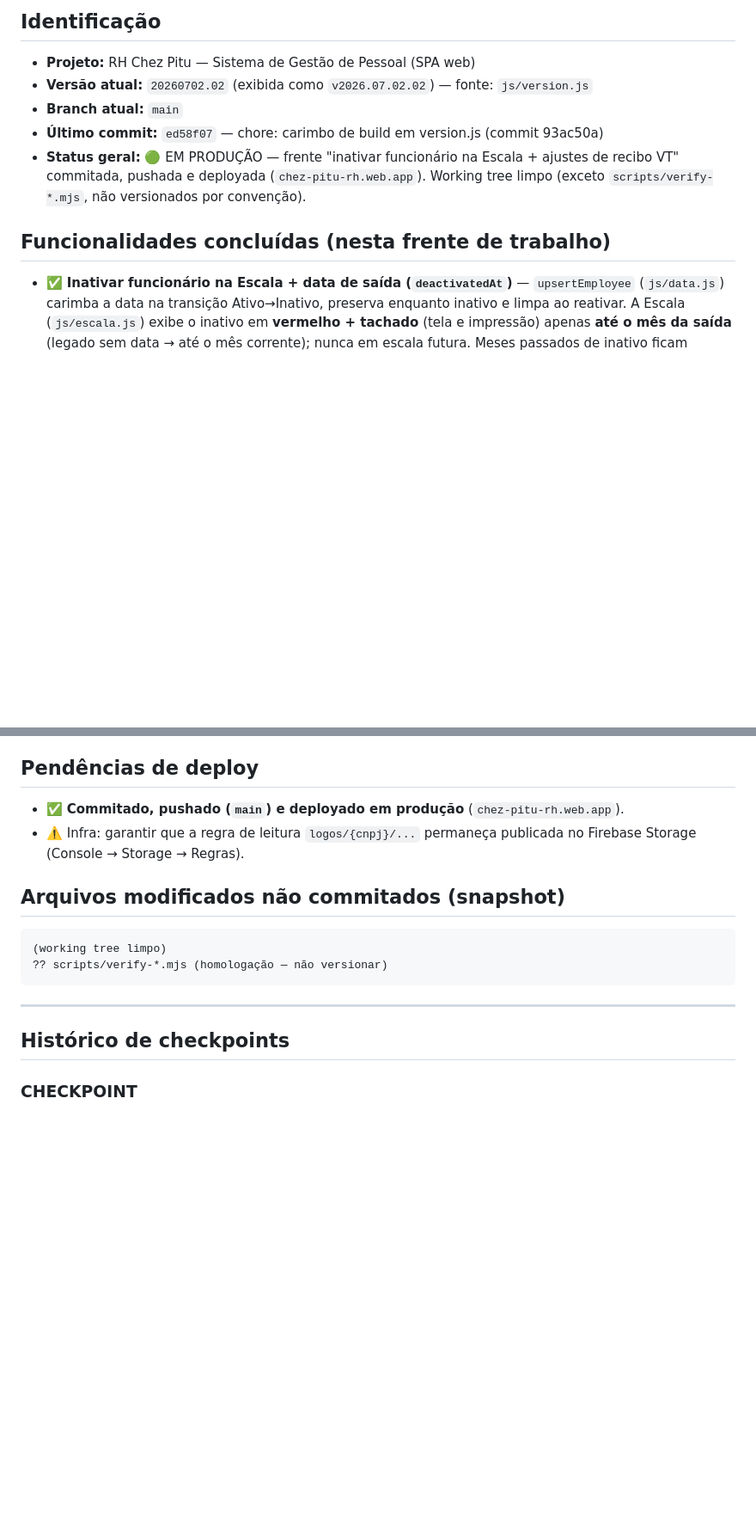
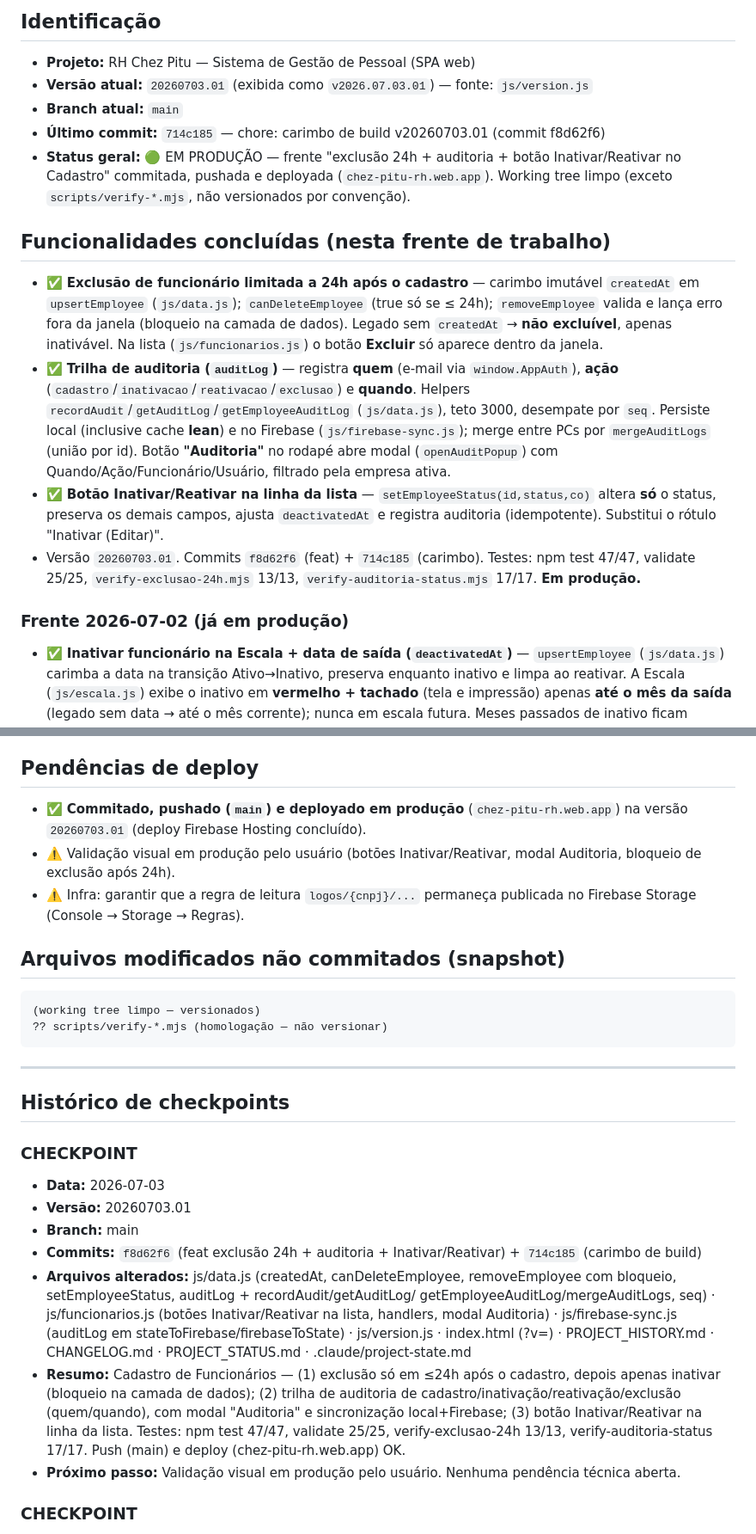
Before and after one commit to lucianocordeirolfc-boop/rh-chezpitu, a Markdown page: .claude/project-state.md, 2 parts joined by grey strips. Shown at 86% size. Drawn GitHub-style; blank space fills up the shorter version.

Commit message:
docs: checkpoint v20260703.01 (exclusao 24h + auditoria + Inativar/Reativar)
Co-Authored-By: Claude Opus 4.8 <noreply@anthropic.com>

````diff
--- a/.claude/project-state.md
+++ b/.claude/project-state.md
@@ -8,14 +8,35 @@
 ## Identificação
 
 - **Projeto:** RH Chez Pitu — Sistema de Gestão de Pessoal (SPA web)
-- **Versão atual:** `20260702.02` (exibida como `v2026.07.02.02`) — fonte: `js/version.js`
+- **Versão atual:** `20260703.01` (exibida como `v2026.07.03.01`) — fonte: `js/version.js`
 - **Branch atual:** `main`
-- **Último commit:** `ed58f07` — chore: carimbo de build em version.js (commit 93ac50a)
-- **Status geral:** 🟢 EM PRODUÇÃO — frente "inativar funcionário na Escala + ajustes
-  de recibo VT" commitada, pushada e deployada (`chez-pitu-rh.web.app`). Working tree
-  limpo (exceto `scripts/verify-*.mjs`, não versionados por convenção).
+- **Último commit:** `714c185` — chore: carimbo de build v20260703.01 (commit f8d62f6)
+- **Status geral:** 🟢 EM PRODUÇÃO — frente "exclusão 24h + auditoria + botão
+  Inativar/Reativar no Cadastro" commitada, pushada e deployada (`chez-pitu-rh.web.app`).
+  Working tree limpo (exceto `scripts/verify-*.mjs`, não versionados por convenção).
 
 ## Funcionalidades concluídas (nesta frente de trabalho)
+
+- ✅ **Exclusão de funcionário limitada a 24h após o cadastro** — carimbo imutável
+  `createdAt` em `upsertEmployee` (`js/data.js`); `canDeleteEmployee` (true só se
+  ≤ 24h); `removeEmployee` valida e lança erro fora da janela (bloqueio na camada de
+  dados). Legado sem `createdAt` → **não excluível**, apenas inativável. Na lista
+  (`js/funcionarios.js`) o botão **Excluir** só aparece dentro da janela.
+- ✅ **Trilha de auditoria (`auditLog`)** — registra **quem** (e-mail via
+  `window.AppAuth`), **ação** (`cadastro`/`inativacao`/`reativacao`/`exclusao`) e
+  **quando**. Helpers `recordAudit`/`getAuditLog`/`getEmployeeAuditLog` (`js/data.js`),
+  teto 3000, desempate por `seq`. Persiste local (inclusive cache **lean**) e no
+  Firebase (`js/firebase-sync.js`); merge entre PCs por `mergeAuditLogs` (união por
+  id). Botão **"Auditoria"** no rodapé abre modal (`openAuditPopup`) com
+  Quando/Ação/Funcionário/Usuário, filtrado pela empresa ativa.
+- ✅ **Botão Inativar/Reativar na linha da lista** — `setEmployeeStatus(id,status,co)`
+  altera **só** o status, preserva os demais campos, ajusta `deactivatedAt` e registra
+  auditoria (idempotente). Substitui o rótulo "Inativar (Editar)".
+- Versão `20260703.01`. Commits `f8d62f6` (feat) + `714c185` (carimbo). Testes:
+  npm test 47/47, validate 25/25, `verify-exclusao-24h.mjs` 13/13,
+  `verify-auditoria-status.mjs` 17/17. **Em produção.**
+
+### Frente 2026-07-02 (já em produção)
 
 - ✅ **Inativar funcionário na Escala + data de saída (`deactivatedAt`)** —
   `upsertEmployee` (`js/data.js`) carimba a data na transição Ativo→Inativo,
@@ -88,20 +109,44 @@
 
 ## Pendências de deploy
 
-- ✅ **Commitado, pushado (`main`) e deployado em produção** (`chez-pitu-rh.web.app`).
+- ✅ **Commitado, pushado (`main`) e deployado em produção** (`chez-pitu-rh.web.app`)
+  na versão `20260703.01` (deploy Firebase Hosting concluído).
+- ⚠️ Validação visual em produção pelo usuário (botões Inativar/Reativar, modal
+  Auditoria, bloqueio de exclusão após 24h).
 - ⚠️ Infra: garantir que a regra de leitura `logos/{cnpj}/...` permaneça publicada
   no Firebase Storage (Console → Storage → Regras).
 
 ## Arquivos modificados não commitados (snapshot)
 
 ```
-(working tree limpo)
+(working tree limpo — versionados)
 ?? scripts/verify-*.mjs (homologação — não versionar)
 ```
 
 ---
 
 ## Histórico de checkpoints
+
+### CHECKPOINT
+- **Data:** 2026-07-03
+- **Versão:** 20260703.01
+- **Branch:** main
+- **Commits:** `f8d62f6` (feat exclusão 24h + auditoria + Inativar/Reativar) +
+  `714c185` (carimbo de build)
+- **Arquivos alterados:** js/data.js (createdAt, canDeleteEmployee, removeEmployee
+  com bloqueio, setEmployeeStatus, auditLog + recordAudit/getAuditLog/
+  getEmployeeAuditLog/mergeAuditLogs, seq) · js/funcionarios.js (botões
+  Inativar/Reativar na lista, handlers, modal Auditoria) · js/firebase-sync.js
+  (auditLog em stateToFirebase/firebaseToState) · js/version.js · index.html (?v=) ·
+  PROJECT_HISTORY.md · CHANGELOG.md · PROJECT_STATUS.md · .claude/project-state.md
+- **Resumo:** Cadastro de Funcionários — (1) exclusão só em ≤24h após o cadastro,
+  depois apenas inativar (bloqueio na camada de dados); (2) trilha de auditoria de
+  cadastro/inativação/reativação/exclusão (quem/quando), com modal "Auditoria" e
+  sincronização local+Firebase; (3) botão Inativar/Reativar na linha da lista.
+  Testes: npm test 47/47, validate 25/25, verify-exclusao-24h 13/13,
+  verify-auditoria-status 17/17. Push (main) e deploy (chez-pitu-rh.web.app) OK.
+- **Próximo passo:** Validação visual em produção pelo usuário. Nenhuma pendência
+  técnica aberta.
 
 ### CHECKPOINT
 - **Data:** 2026-07-02 (b)
````
